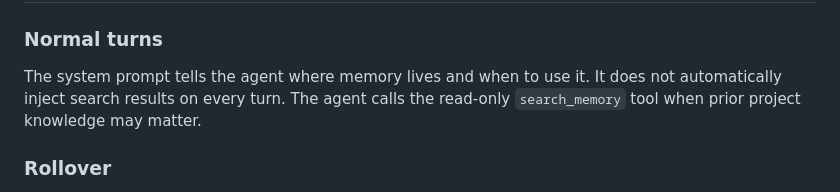
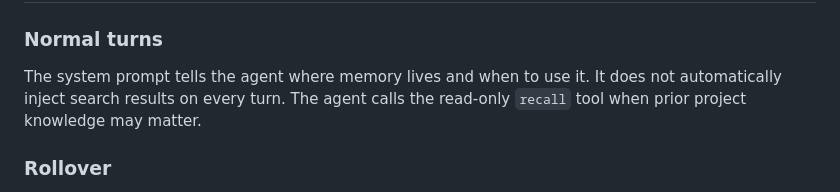
Before and after one commit to reddishJade/cade, a Markdown page: docs/memory-architecture.md, the part around the change. GitHub-like rendering.

Commit message:
docs: migrate public tool protocol names

```diff
--- a/docs/memory-architecture.md
+++ b/docs/memory-architecture.md
@@ -29,7 +29,7 @@ of truth when a note needs evidence.
 
 The system prompt tells the agent where memory lives and when to use it. It does
 not automatically inject search results on every turn. The agent calls the
-read-only `search_memory` tool when prior project knowledge may matter.
+read-only `recall` tool when prior project knowledge may matter.
 
 ### Rollover
 
```
